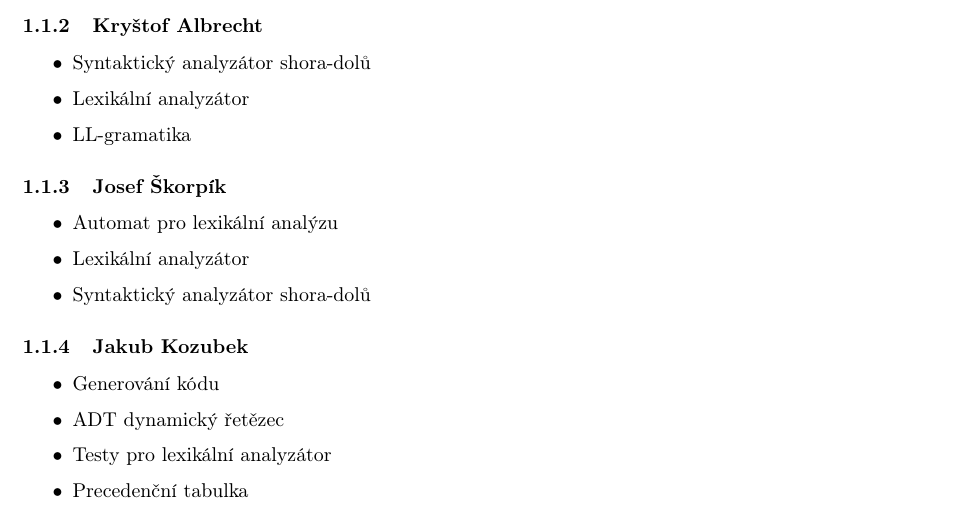
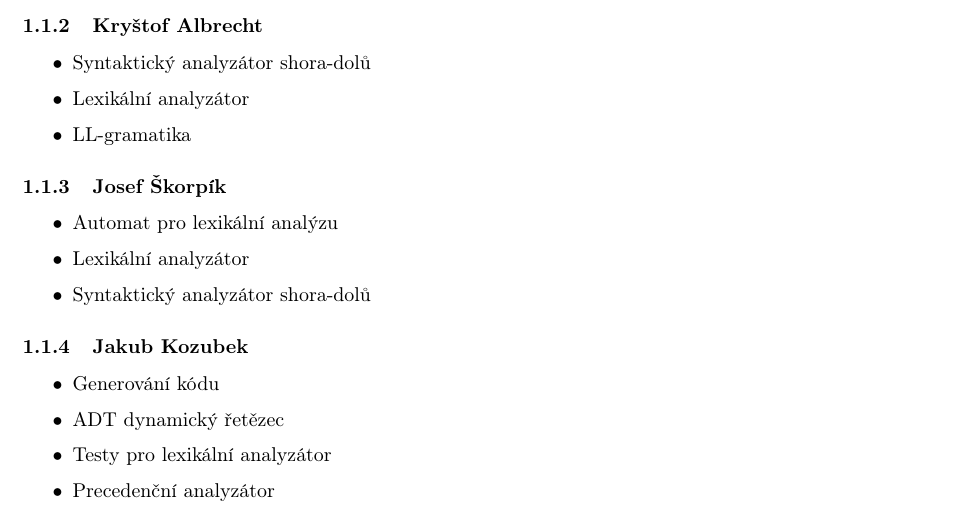
Before and after one commit to tadeas-vintrlik/IFJ, a LaTeX document (docs/doc.tex): part of page 3 of 7, cut so that both start at the same text. Compiled offline with pdfLaTeX.

Commit message:
Changed authors.

```diff
--- a/docs/doc.tex
+++ b/docs/doc.tex
@@ -120,7 +120,7 @@ Pro verzování zdrojových kódu projektu jsme využívali GitHub.
 
 	\item Testy pro lexikální analyzátor
 
-	\item Precedenční tabulka
+	\item Precedenční analyzátor
 \end{itemize}
 
 \newpage
```
